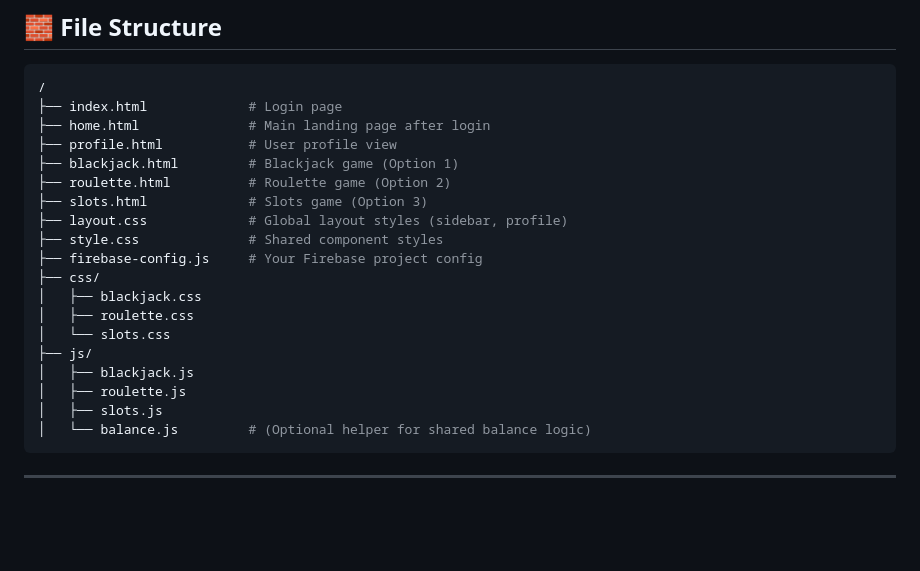
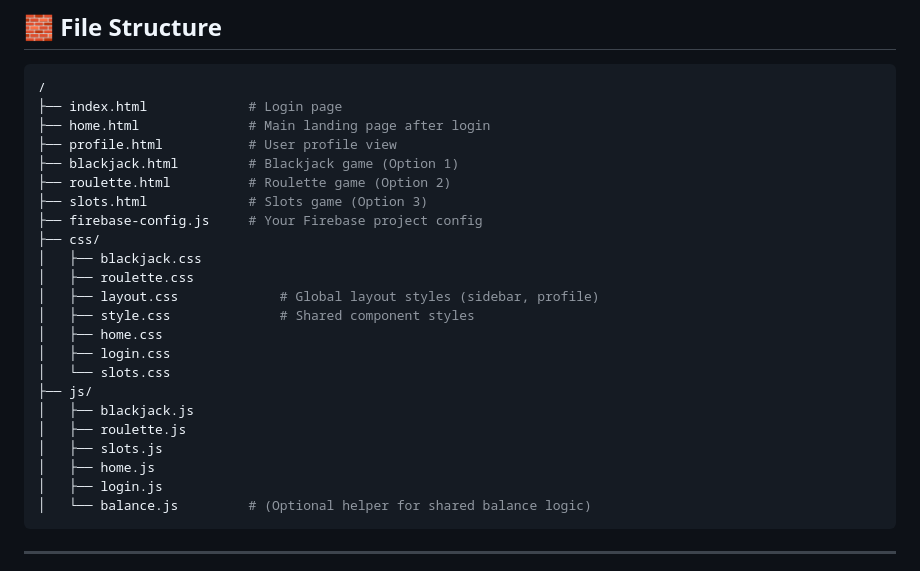
Before and after one commit to Detensable/Cramble, a Markdown page: readme.md, the part around the change. Drawn GitHub-style; blank space fills up the shorter version.

````diff
--- a/readme.md
+++ b/readme.md
@@ -33,17 +33,21 @@ This site has Github Pages! Play the game [here!](https://detensable.github.io/C
 ├── blackjack.html         # Blackjack game (Option 1)
 ├── roulette.html          # Roulette game (Option 2)
 ├── slots.html             # Slots game (Option 3)
-├── layout.css             # Global layout styles (sidebar, profile)
-├── style.css              # Shared component styles
 ├── firebase-config.js     # Your Firebase project config
 ├── css/
 │   ├── blackjack.css
 │   ├── roulette.css
+│   ├── layout.css             # Global layout styles (sidebar, profile)
+│   ├── style.css              # Shared component styles
+│   ├── home.css
+│   ├── login.css
 │   └── slots.css
 ├── js/
 │   ├── blackjack.js
 │   ├── roulette.js
 │   ├── slots.js
+│   ├── home.js
+│   ├── login.js
 │   └── balance.js         # (Optional helper for shared balance logic)
 ```
 
````
